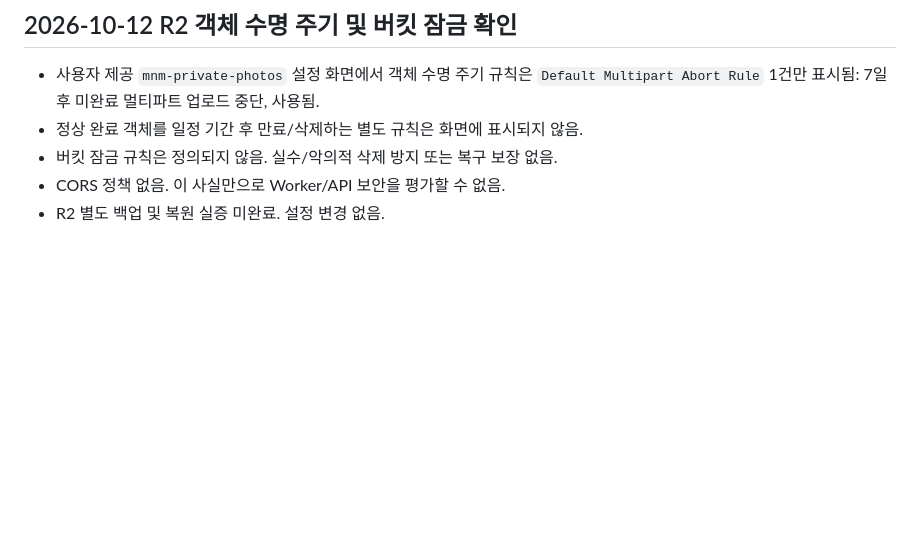
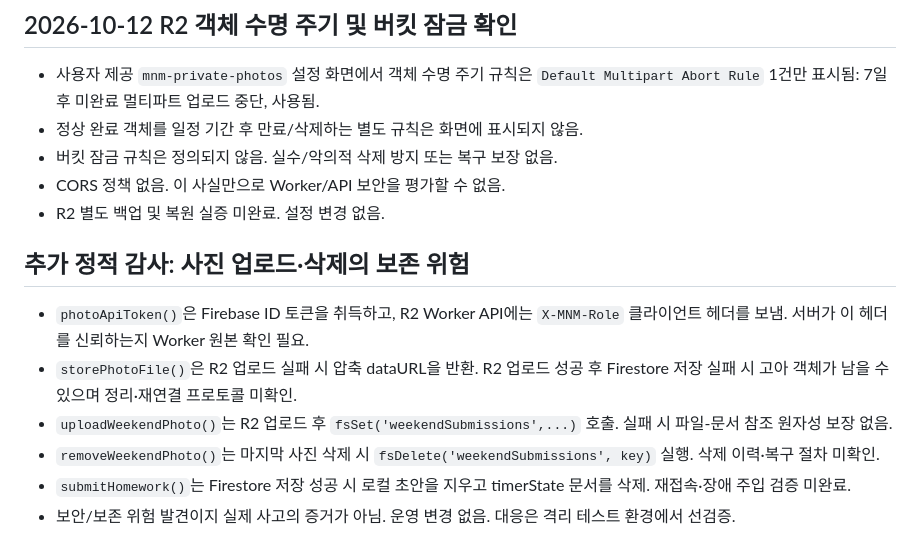
Before and after one commit to mathmaster0824/mnm-academy, a Markdown page: MNM_PHASE1_SAFETY_GATE.md, the part around the change. Rendered like a GitHub page; blank space fills up the shorter version.

Commit message:
docs: audit photo upload atomicity and deletion preservation risks

```diff
--- a/MNM_PHASE1_SAFETY_GATE.md
+++ b/MNM_PHASE1_SAFETY_GATE.md
@@ -66,3 +66,12 @@
 - 버킷 잠금 규칙은 정의되지 않음. 실수/악의적 삭제 방지 또는 복구 보장 없음.
 - CORS 정책 없음. 이 사실만으로 Worker/API 보안을 평가할 수 없음.
 - R2 별도 백업 및 복원 실증 미완료. 설정 변경 없음.
+
+
+## 추가 정적 감사: 사진 업로드·삭제의 보존 위험
+- `photoApiToken()`은 Firebase ID 토큰을 취득하고, R2 Worker API에는 `X-MNM-Role` 클라이언트 헤더를 보냄. 서버가 이 헤더를 신뢰하는지 Worker 원본 확인 필요.
+- `storePhotoFile()`은 R2 업로드 실패 시 압축 dataURL을 반환. R2 업로드 성공 후 Firestore 저장 실패 시 고아 객체가 남을 수 있으며 정리·재연결 프로토콜 미확인.
+- `uploadWeekendPhoto()`는 R2 업로드 후 `fsSet('weekendSubmissions',...)` 호출. 실패 시 파일-문서 참조 원자성 보장 없음.
+- `removeWeekendPhoto()`는 마지막 사진 삭제 시 `fsDelete('weekendSubmissions', key)` 실행. 삭제 이력·복구 절차 미확인.
+- `submitHomework()`는 Firestore 저장 성공 시 로컬 초안을 지우고 timerState 문서를 삭제. 재접속·장애 주입 검증 미완료.
+- 보안/보존 위험 발견이지 실제 사고의 증거가 아님. 운영 변경 없음. 대응은 격리 테스트 환경에서 선검증.
```
